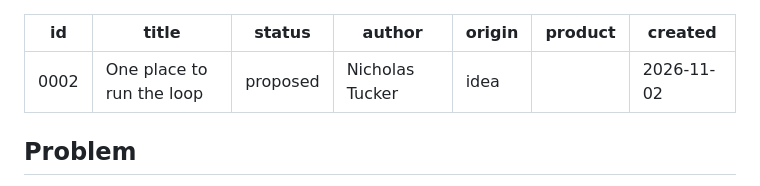
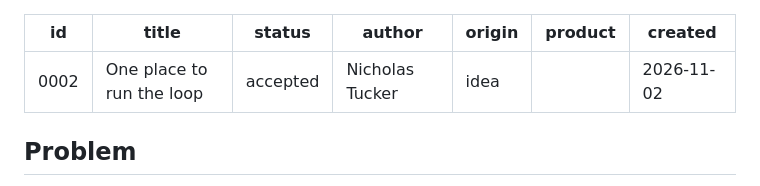
Before and after one commit to nictuck/fernhill-platform, a Markdown page: intent/0002-one-front-door/intent.md, the part around the change. Rendered like a GitHub page.

Commit message:
intent 0002: accepted (gate 1) under EX-002
Design-gate review in fresh context, posted on #13:
- tech-lead: proceed with changes (4 Important, all taken as constraints
  or open questions)
- security-lead: clear with conditions (identity and human-authored
  writes are now constraints)
- ux: accept with changes (role and kit named; done is a counted trial)
- compliance: gaps listed (constraints added; the 'role assigned or
  revoked' approval row is a follow-on PR to personas/compliance.md)
Product owner Nicholas Tucker originated the intent and made the three
scoping decisions recorded in the previous commit. Gate 1 passed by the
agent under EX-002 (flip-status).

Co-Authored-By: Claude Fable 5.1 <noreply@anthropic.com>

```diff
--- a/intent/0002-one-front-door/intent.md
+++ b/intent/0002-one-front-door/intent.md
@@ -1,7 +1,7 @@
 ---
 id: "0002"
 title: One place to run the loop
-status: proposed
+status: accepted
 author: Nicholas Tucker
 origin: idea
 product: ""
```
